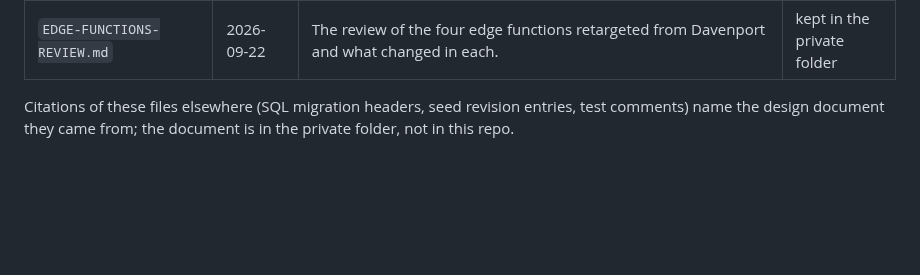
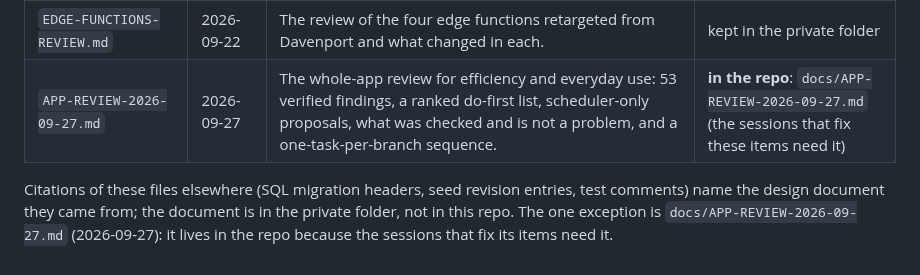
Before and after one commit to fkhan628/Silvis-Call-Schedule, a Markdown page: docs/HISTORY.md, the part around the change. GitHub-like rendering; blank space fills up the shorter version.

```diff
--- a/docs/HISTORY.md
+++ b/docs/HISTORY.md
@@ -27,6 +27,8 @@ the 9/23 publish.*
 | `PREVIEW-2026-11-02-to-2027-01-03.json` | 2026-09-23 | The same preview as data - the input of the 9/23 publish; `test/fixtures/publish-preview-2026-09-23.json` is its copy for `test/publish.test.js`. | kept in the private folder |
 | `PREVIEW-DIFF-2026-09-22.md` | 2026-09-22 | The 9/22 preview-to-preview diff (`scripts/preview-diff.js`). | kept in the private folder |
 | `EDGE-FUNCTIONS-REVIEW.md` | 2026-09-22 | The review of the four edge functions retargeted from Davenport and what changed in each. | kept in the private folder |
+| `APP-REVIEW-2026-09-27.md` | 2026-09-27 | The whole-app review for efficiency and everyday use: 53 verified findings, a ranked do-first list, scheduler-only proposals, what was checked and is not a problem, and a one-task-per-branch sequence. | **in the repo**: `docs/APP-REVIEW-2026-09-27.md` (the sessions that fix these items need it) |
 
 Citations of these files elsewhere (SQL migration headers, seed revision entries, test comments) name the design document
-they came from; the document is in the private folder, not in this repo.
+they came from; the document is in the private folder, not in this repo. The one exception is
+`docs/APP-REVIEW-2026-09-27.md` (2026-09-27): it lives in the repo because the sessions that fix its items need it.
```
Also changed, not shown: docs/APP-REVIEW-2026-09-27.md (added, +375 -0 lines).
